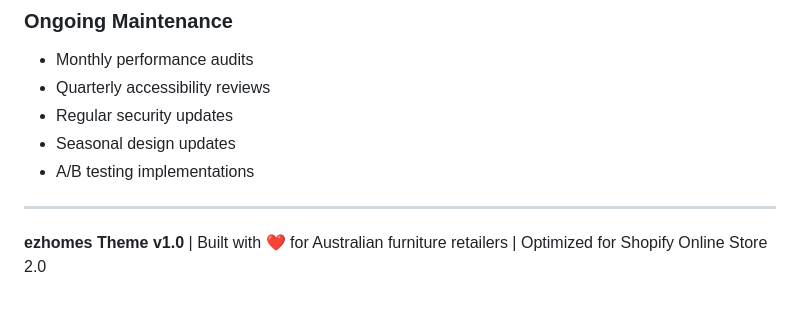
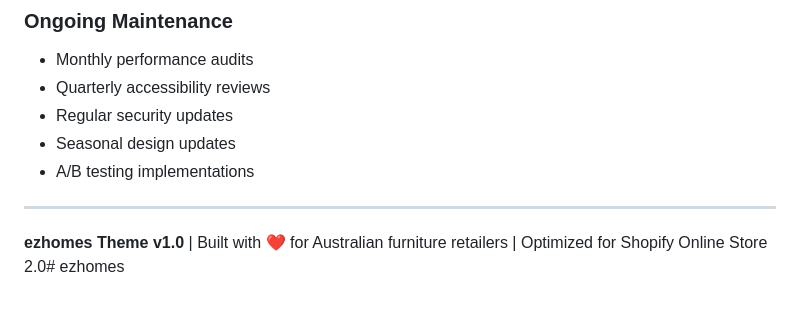
Before and after one commit to dunggoofd/ezhomes, a Markdown page: README.md, the part around the change. GitHub-like rendering.

```diff
--- a/README.md
+++ b/README.md
@@ -293,4 +293,4 @@ Replace the logo text in `Header.tsx`:
 
 ---
 
-**ezhomes Theme v1.0** | Built with ❤️ for Australian furniture retailers | Optimized for Shopify Online Store 2.0
+**ezhomes Theme v1.0** | Built with ❤️ for Australian furniture retailers | Optimized for Shopify Online Store 2.0# ezhomes
```
